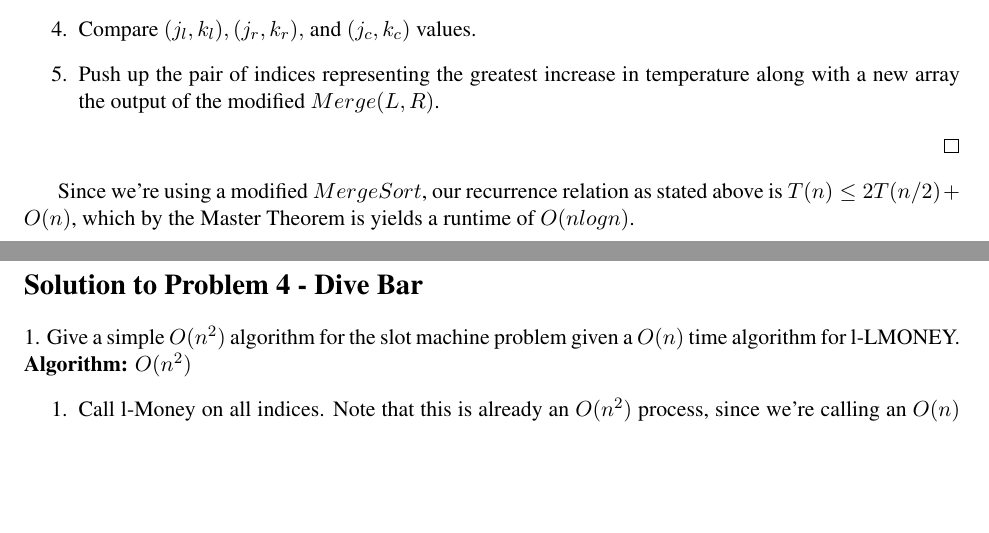
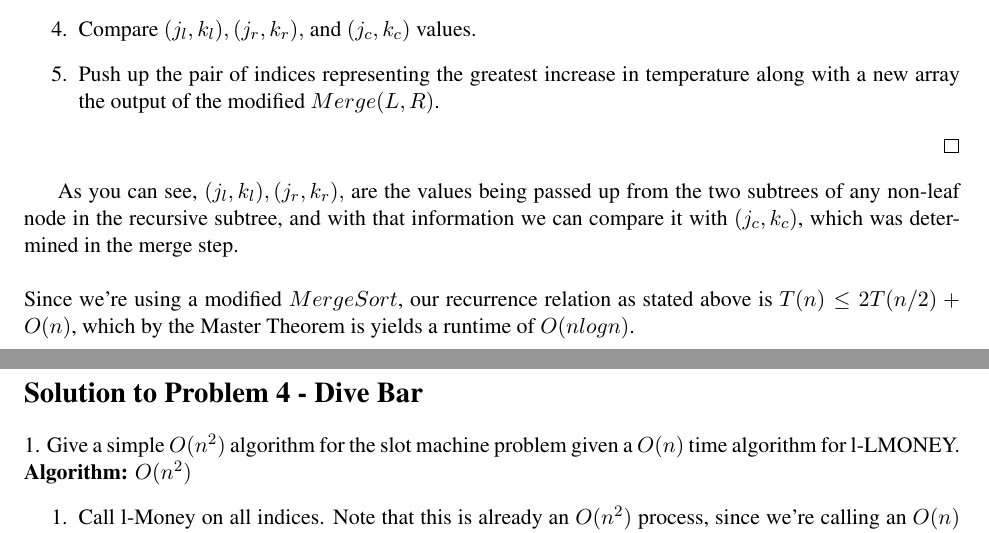
Before and after one commit to chipsandtea/CMPS102, a LaTeX problem sheet (hw1.tex): two parts of pages 6 and 7 of 7, joined at a grey line, cut so that both start at the same text, the shorter picture padded with empty space. Compiled offline with pdfLaTeX.

Commit message:
clarification

```diff
--- a/hw1.tex
+++ b/hw1.tex
@@ -150,6 +150,8 @@ After splitting up our original problem, at the lowest level we're left with pot
 \end{enumerate}
 \end{proof}
 
+As you can see, $(j_l, k_l), (j_r, k_r),$ are the values being passed up from the two subtrees of any non-leaf node in the recursive subtree, and with that information we can compare it with $(j_c,  k_c)$, which was determined in the merge step.\\
+\\
 Since we're using a modified $MergeSort$, our recurrence relation as stated above is $T(n) \leq 2T(n/2) + O(n)$, which by the Master Theorem is yields a runtime of $O(nlogn)$.
 
 \newpage
```
Also changed, not shown: hw1.pdf.
